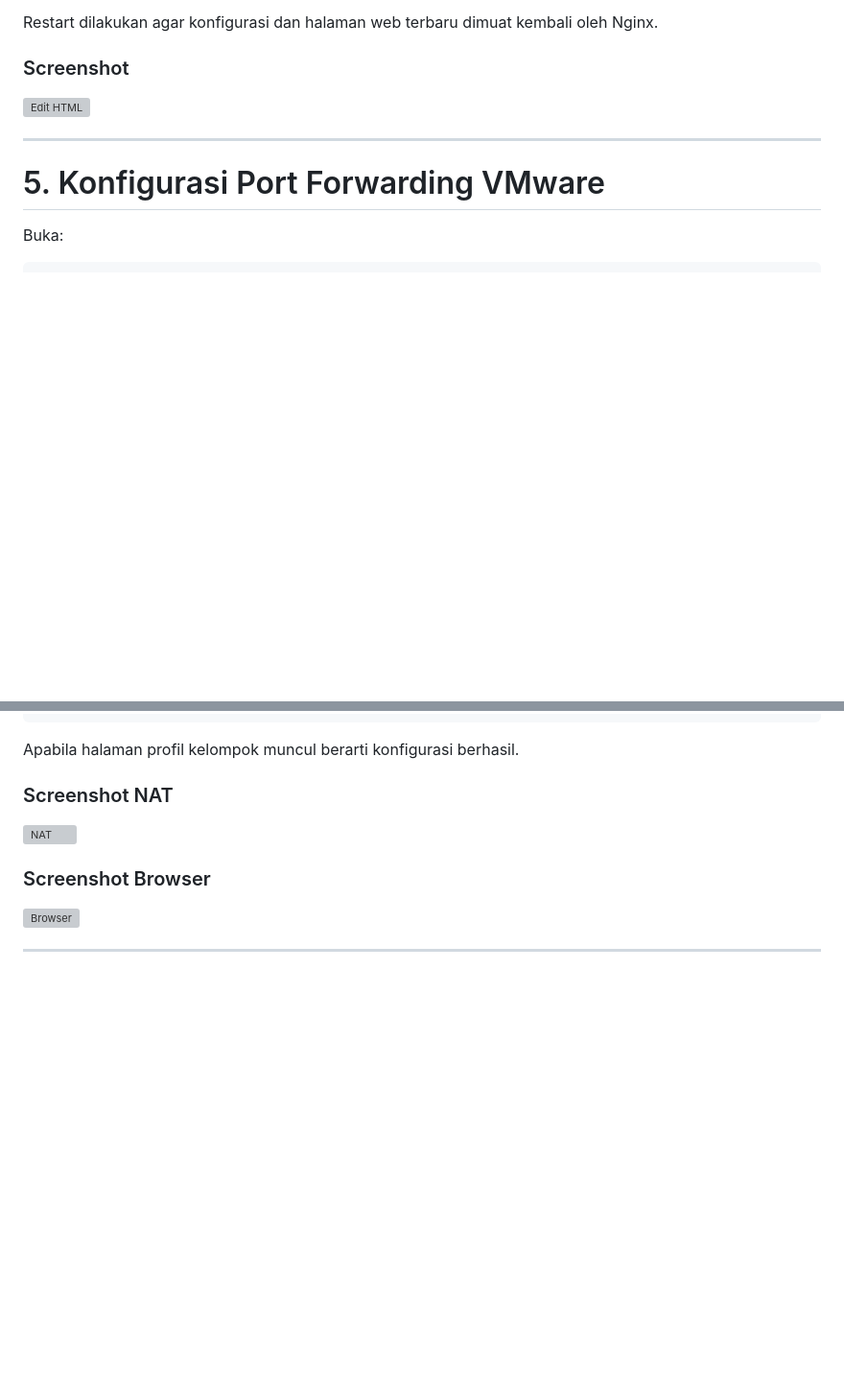
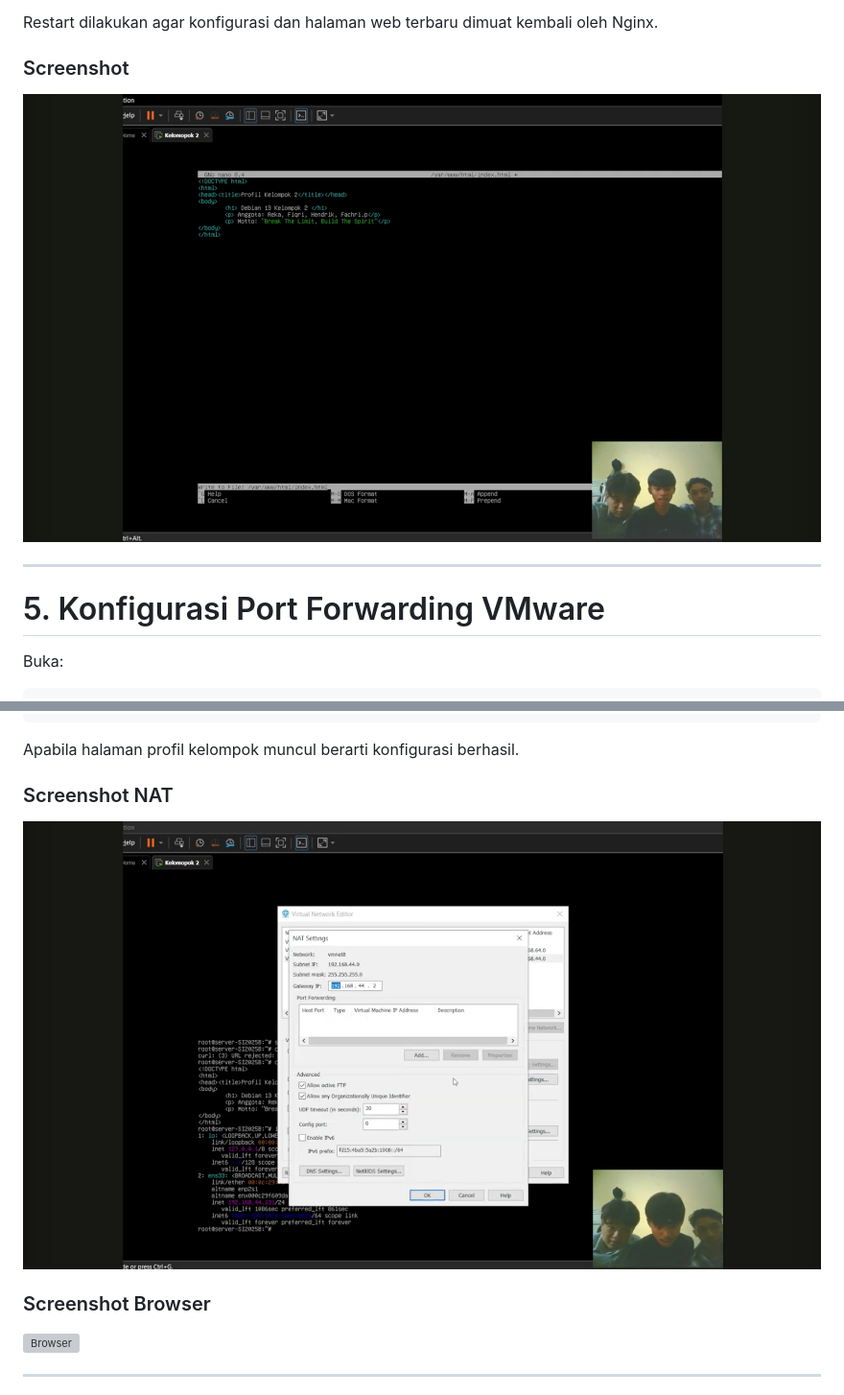
Before and after one commit to fikriboy10/kelompok2, a Markdown page: README.md, 2 parts joined by grey strips. Shown at 96% size. GitHub-like rendering; blank space fills up the shorter version; grey boxes are pictures that could not be loaded.

```diff
--- a/README.md
+++ b/README.md
@@ -372,7 +372,7 @@ Restart dilakukan agar konfigurasi dan halaman web terbaru dimuat kembali oleh N
 
 ### Screenshot
 
-![Edit HTML](Images/04-Edit-HTML.png)
+![Edit HTML](images/html.png)
 
 ---
 
@@ -406,7 +406,7 @@ Apabila halaman profil kelompok muncul berarti konfigurasi berhasil.
 
 ### Screenshot NAT
 
-![NAT](Images/05-nat-settings.png)
+![NAT](images/port.png)
 
 ### Screenshot Browser
 
```
Also changed, not shown: other parts of README.md (+5 -5 lines).
